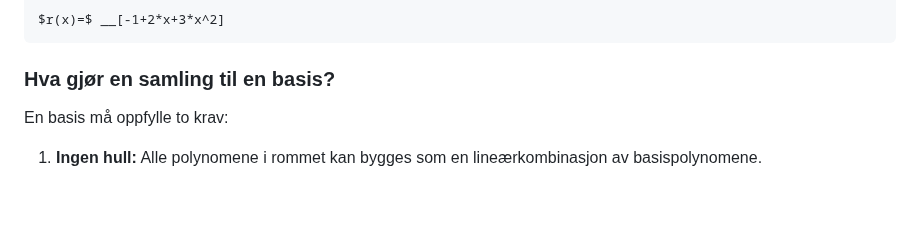
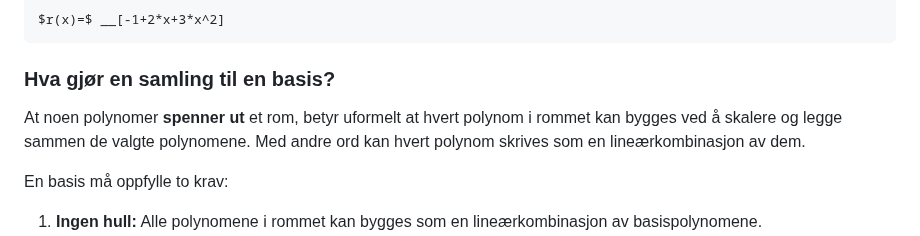
Before and after one commit to aacchhee/ingmat3a_ntnu, a Markdown page: _includes/linalg/uke3.md, the part around one of its changes. Rendered like a GitHub page; blank space fills up the shorter version.

````diff
--- a/_includes/linalg/uke3.md
+++ b/_includes/linalg/uke3.md
@@ -2471,6 +2478,10 @@ $r(x)=$ __[-1+2*x+3*x^2]
 ```
 
 ### Hva gjør en samling til en basis?
+
+At noen polynomer **spenner ut** et rom, betyr uformelt at hvert polynom i
+rommet kan bygges ved å skalere og legge sammen de valgte polynomene. Med
+andre ord kan hvert polynom skrives som en lineærkombinasjon av dem.
 
 En basis må oppfylle to krav:
 
````
Also changed, not shown: other parts of _includes/linalg/uke3.md (+25 -13 lines).
